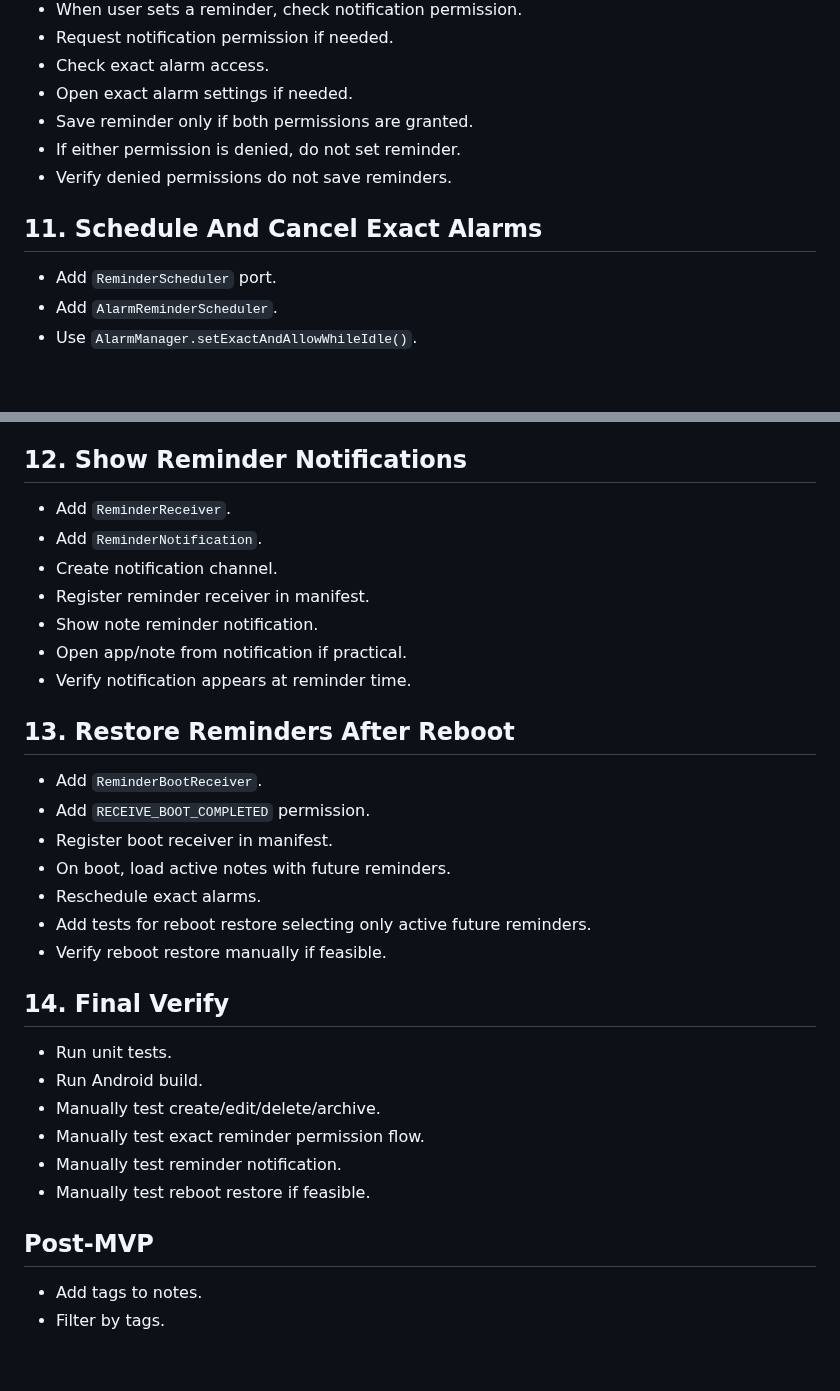
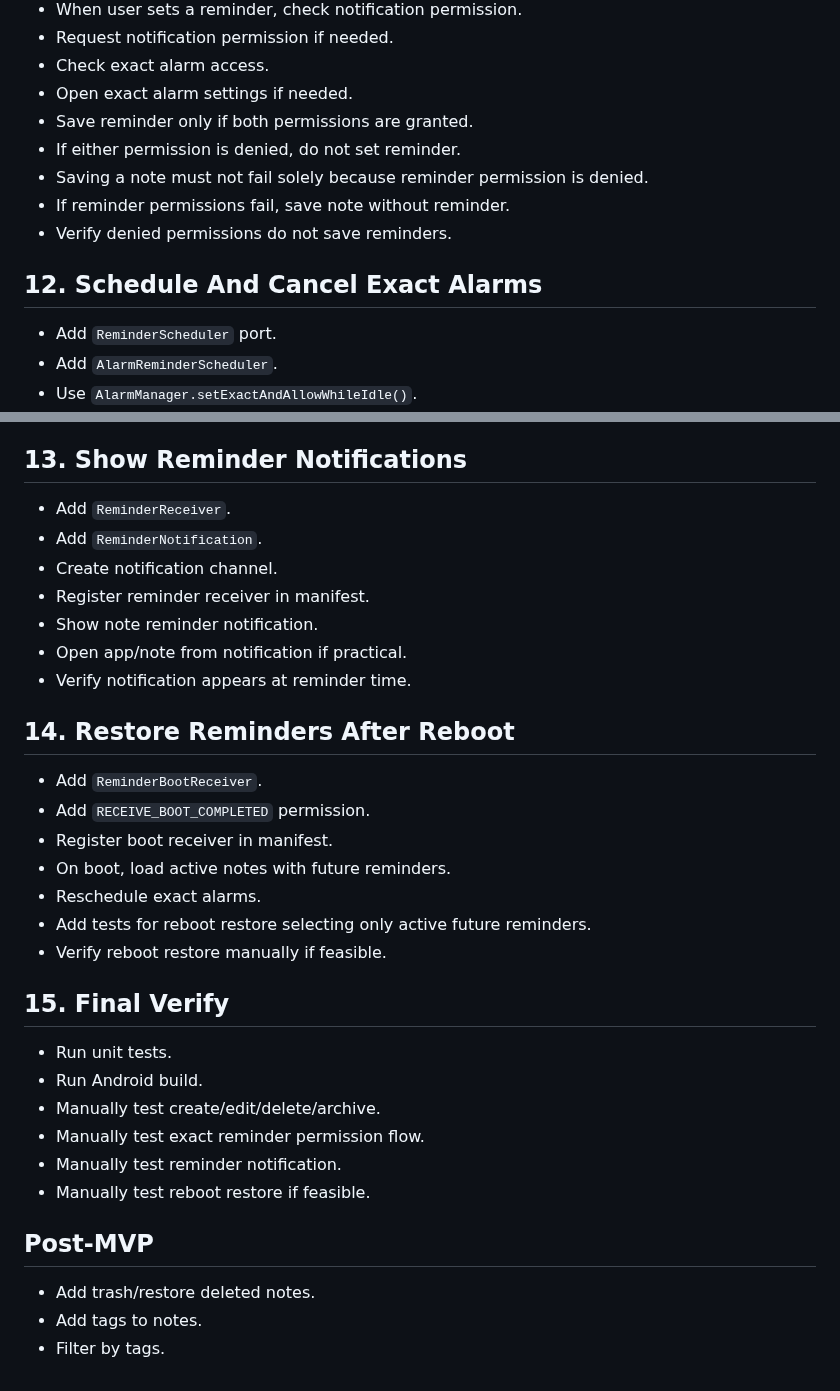
Before and after one commit to devmatteini/noted, a Markdown page: plan.md, 2 parts joined by grey strips. GitHub-like rendering; blank space fills up the shorter version.

```diff
--- a/plan.md
+++ b/plan.md
@@ -139,9 +157,11 @@
 - Open exact alarm settings if needed.
 - Save reminder only if both permissions are granted.
 - If either permission is denied, do not set reminder.
+- Saving a note must not fail solely because reminder permission is denied.
+- If reminder permissions fail, save note without reminder.
 - Verify denied permissions do not save reminders.
 
-## 11. Schedule And Cancel Exact Alarms
+## 12. Schedule And Cancel Exact Alarms
 
 - Add `ReminderScheduler` port.
 - Add `AlarmReminderScheduler`.
@@ -160,7 +180,7 @@
 - Add tests for reminder update rescheduling alarms.
 - Verify alarms are scheduled/cancelled during note changes.
 
-## 12. Show Reminder Notifications
+## 13. Show Reminder Notifications
 
 - Add `ReminderReceiver`.
 - Add `ReminderNotification`.
@@ -170,7 +190,7 @@
 - Open app/note from notification if practical.
 - Verify notification appears at reminder time.
 
-## 13. Restore Reminders After Reboot
+## 14. Restore Reminders After Reboot
 
 - Add `ReminderBootReceiver`.
 - Add `RECEIVE_BOOT_COMPLETED` permission.
@@ -180,7 +200,7 @@
 - Add tests for reboot restore selecting only active future reminders.
 - Verify reboot restore manually if feasible.
 
-## 14. Final Verify
+## 15. Final Verify
 
 - Run unit tests.
 - Run Android build.
@@ -191,5 +211,6 @@
 
 ## Post-MVP
 
+- Add trash/restore deleted notes.
 - Add tags to notes.
 - Filter by tags.
```
Also changed, not shown: other parts of plan.md (+25 -7 lines), ARCHITECTURE.md (+25 -2 lines), docs/ui/noted-create-screen.png (added), docs/ui/noted-edit-screen.png (added).
